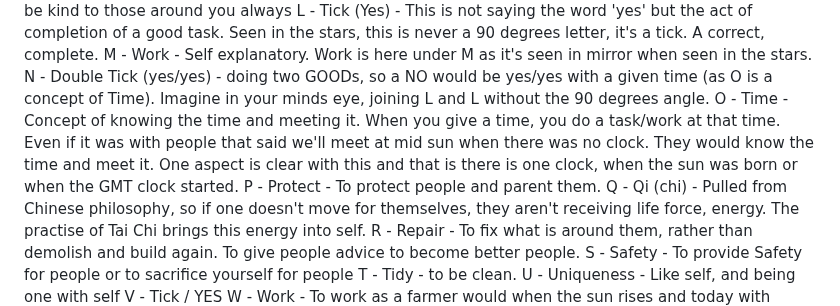
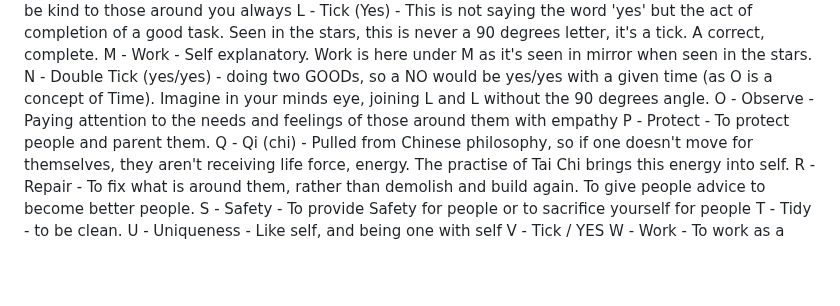
Before and after one commit to kalvir781/kalv, a Markdown page: posts/2025/star-theory.md, the part around the change. Rendered like a GitHub page; blank space fills up the shorter version.

Commit message:
observe is better than time as the symbol for O, like an eye

```diff
--- a/posts/2025/star-theory.md
+++ b/posts/2025/star-theory.md
@@ -30,7 +30,7 @@ K - Kind - To be kind to those around you always
 L - Tick (Yes) - This is not saying the word 'yes' but the act of completion of a good task. Seen in the stars, this is never a 90 degrees letter, it's a tick. A correct, complete.
 M - Work - Self explanatory. Work is here under M as it's seen in mirror when seen in the stars.
 N - Double Tick (yes/yes) - doing two GOODs, so a NO would be yes/yes with a given time (as O is a concept of Time). Imagine in your minds eye, joining L and L without the 90 degrees angle.
-O - Time - Concept of knowing the time and meeting it. When you give a time, you do a task/work at that time. Even if it was with people that said we'll meet at mid sun when there was no clock. They would know the time and meet it. One aspect is clear with this and that is there is one clock, when the sun was born or when the GMT clock started.
+O - Observe - Paying attention to the needs and feelings of those around them with empathy
 P - Protect - To protect people and parent them.
 Q - Qi (chi) - Pulled from Chinese philosophy, so if one doesn't move for themselves, they aren't receiving life force, energy. The practise of Tai Chi brings this energy into self.
 R - Repair - To fix what is around them, rather than demolish and build again. To give people advice to become better people.
```
